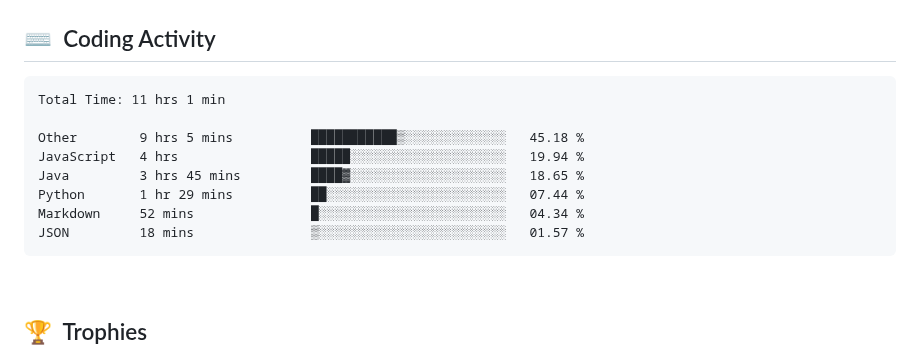
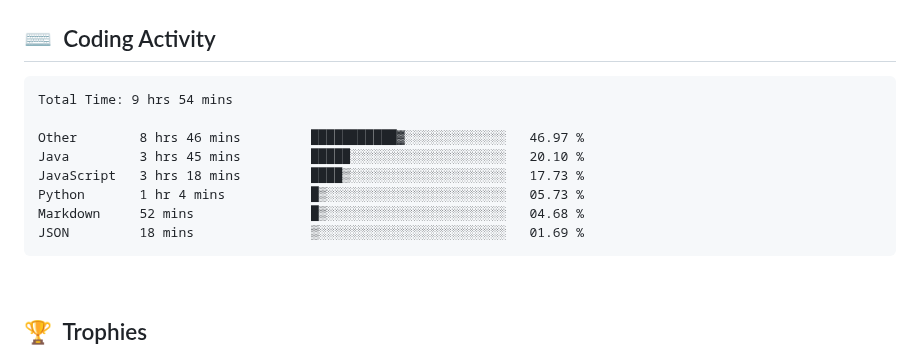
Before and after one commit to clarkeforwork-coder/clarkeforwork-coder, a Markdown page: README.md, the part around the change. GitHub-like rendering.

Commit message:
chore: update WakaTime coding activity

````diff
--- a/README.md
+++ b/README.md
@@ -35,14 +35,14 @@
 <!--START_SECTION:waka-->
 
 ```txt
-Total Time: 11 hrs 1 min
+Total Time: 9 hrs 54 mins
 
-Other        9 hrs 5 mins          ███████████▒░░░░░░░░░░░░░   45.18 %
-JavaScript   4 hrs                 █████░░░░░░░░░░░░░░░░░░░░   19.94 %
-Java         3 hrs 45 mins         ████▓░░░░░░░░░░░░░░░░░░░░   18.65 %
-Python       1 hr 29 mins          ██░░░░░░░░░░░░░░░░░░░░░░░   07.44 %
-Markdown     52 mins               █░░░░░░░░░░░░░░░░░░░░░░░░   04.34 %
-JSON         18 mins               ▒░░░░░░░░░░░░░░░░░░░░░░░░   01.57 %
+Other        8 hrs 46 mins         ███████████▓░░░░░░░░░░░░░   46.97 %
+Java         3 hrs 45 mins         █████░░░░░░░░░░░░░░░░░░░░   20.10 %
+JavaScript   3 hrs 18 mins         ████▒░░░░░░░░░░░░░░░░░░░░   17.73 %
+Python       1 hr 4 mins           █▒░░░░░░░░░░░░░░░░░░░░░░░   05.73 %
+Markdown     52 mins               █▒░░░░░░░░░░░░░░░░░░░░░░░   04.68 %
+JSON         18 mins               ▒░░░░░░░░░░░░░░░░░░░░░░░░   01.69 %
 ```
 
 <!--END_SECTION:waka-->
````
